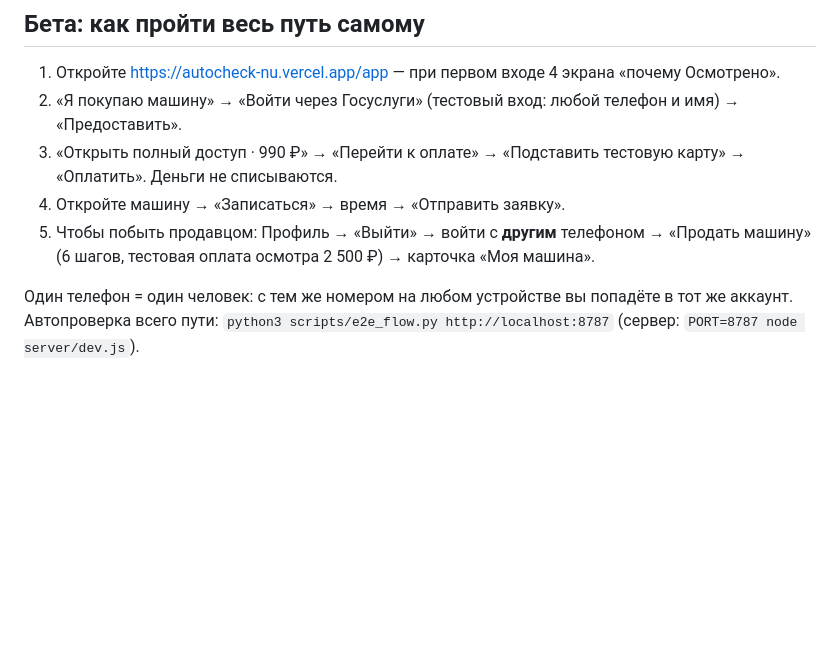
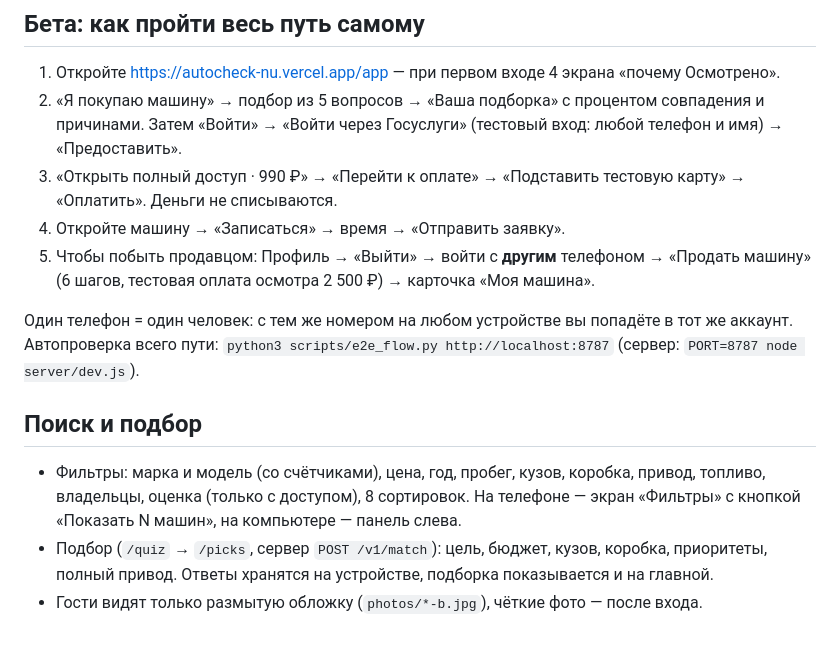
Before and after one commit to bashnyaproject-oss/Autocheck, a Markdown page: docs/FLOWS.md, the part around the change. Drawn GitHub-style; blank space fills up the shorter version.

Commit message:
Docs: search, filters and quiz
Co-Authored-By: Claude Opus 5.5 <noreply@anthropic.com>
Claude-Session: https://claude.ai/code/session_01HVA7sDfxqqtieJdvvEhRY6

```diff
--- a/docs/FLOWS.md
+++ b/docs/FLOWS.md
@@ -98,10 +98,16 @@
 ## Бета: как пройти весь путь самому
 
 1. Откройте https://autocheck-nu.vercel.app/app — при первом входе 4 экрана «почему Осмотрено».
-2. «Я покупаю машину» → «Войти через Госуслуги» (тестовый вход: любой телефон и имя) → «Предоставить».
+2. «Я покупаю машину» → подбор из 5 вопросов → «Ваша подборка» с процентом совпадения и причинами. Затем «Войти» → «Войти через Госуслуги» (тестовый вход: любой телефон и имя) → «Предоставить».
 3. «Открыть полный доступ · 990 ₽» → «Перейти к оплате» → «Подставить тестовую карту» → «Оплатить». Деньги не списываются.
 4. Откройте машину → «Записаться» → время → «Отправить заявку».
 5. Чтобы побыть продавцом: Профиль → «Выйти» → войти с **другим** телефоном → «Продать машину» (6 шагов, тестовая оплата осмотра 2 500 ₽) → карточка «Моя машина».
 
 Один телефон = один человек: с тем же номером на любом устройстве вы попадёте в тот же аккаунт.
 Автопроверка всего пути: `python3 scripts/e2e_flow.py http://localhost:8787` (сервер: `PORT=8787 node server/dev.js`).
+
+## Поиск и подбор
+
+- Фильтры: марка и модель (со счётчиками), цена, год, пробег, кузов, коробка, привод, топливо, владельцы, оценка (только с доступом), 8 сортировок. На телефоне — экран «Фильтры» с кнопкой «Показать N машин», на компьютере — панель слева.
+- Подбор (`/quiz` → `/picks`, сервер `POST /v1/match`): цель, бюджет, кузов, коробка, приоритеты, полный привод. Ответы хранятся на устройстве, подборка показывается и на главной.
+- Гости видят только размытую обложку (`photos/*-b.jpg`), чёткие фото — после входа.
```
